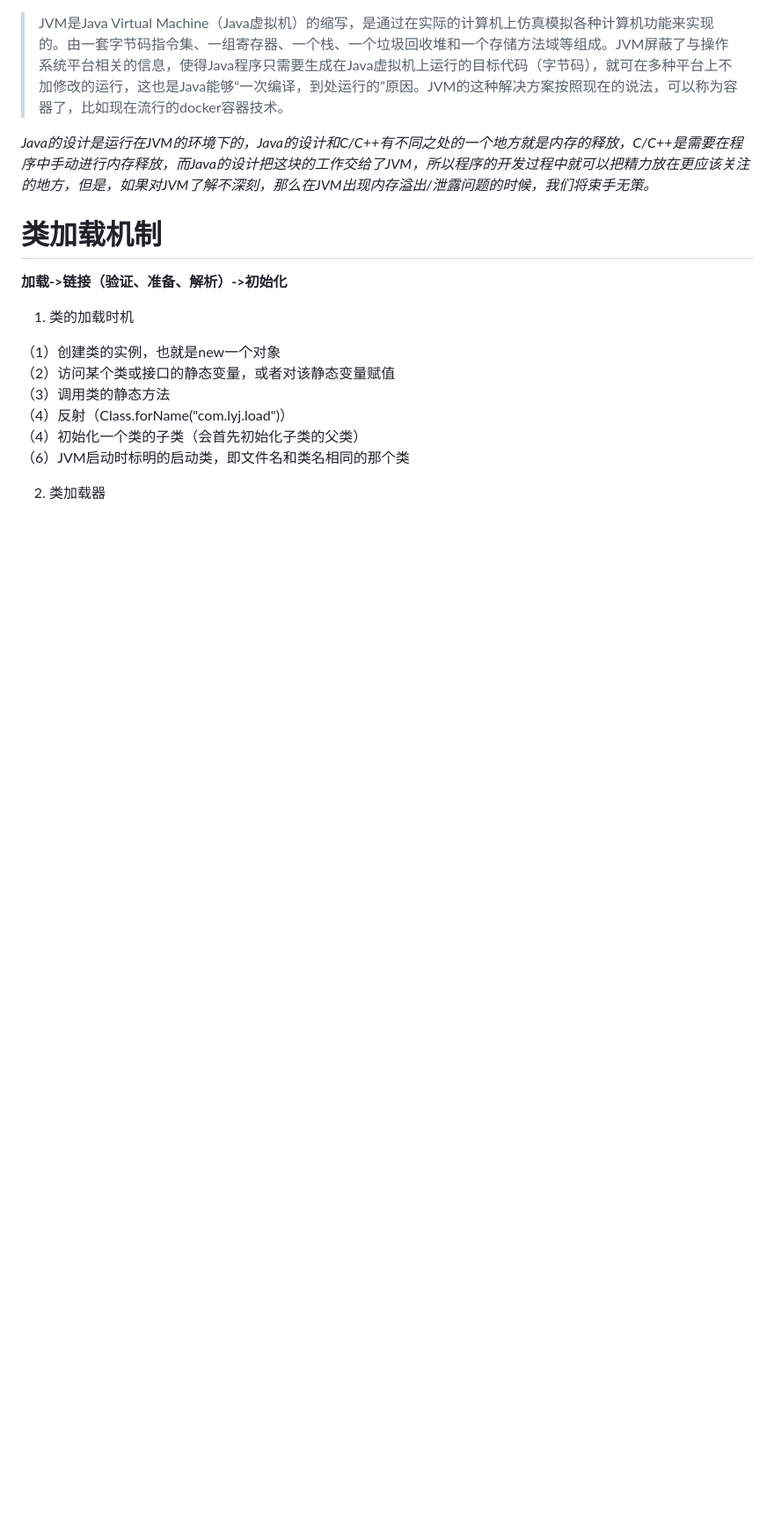
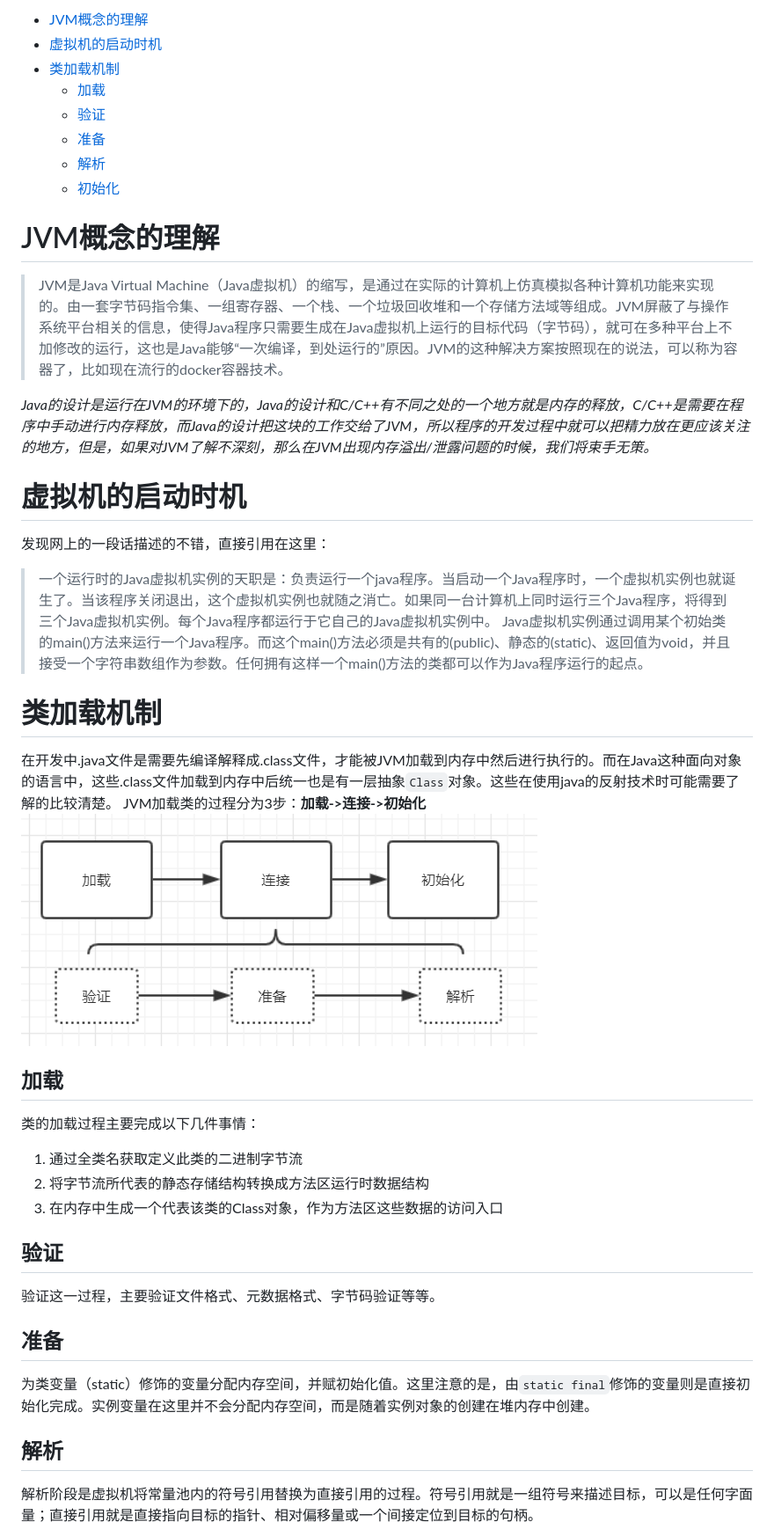
Before and after one commit to sunyanping24/IT-Keep, a Markdown page: Java基础/JVM知识点整理.md, the part around the change printed below. Shown: that part at 88% size. Rendered like a GitHub page; pictures changed too: ASSET/JVM类加载过程.jpg (added); blank space fills up the shorter version.

Commit message:
JVM

```diff
--- a/Java基础/JVM知识点整理.md
+++ b/Java基础/JVM知识点整理.md
@@ -1,19 +1,43 @@
+<!-- TOC -->
+
+- [JVM概念的理解](#jvm概念的理解)
+- [虚拟机的启动时机](#虚拟机的启动时机)
+- [类加载机制](#类加载机制)
+  - [加载](#加载)
+  - [验证](#验证)
+  - [准备](#准备)
+  - [解析](#解析)
+  - [初始化](#初始化)
+
+<!-- /TOC -->
+
+# JVM概念的理解
 > JVM是Java Virtual Machine（Java虚拟机）的缩写，是通过在实际的计算机上仿真模拟各种计算机功能来实现的。由一套字节码指令集、一组寄存器、一个栈、一个垃圾回收堆和一个存储方法域等组成。JVM屏蔽了与操作系统平台相关的信息，使得Java程序只需要生成在Java虚拟机上运行的目标代码（字节码），就可在多种平台上不加修改的运行，这也是Java能够“一次编译，到处运行的”原因。JVM的这种解决方案按照现在的说法，可以称为容器了，比如现在流行的docker容器技术。
 
 *Java的设计是运行在JVM的环境下的，Java的设计和C/C++有不同之处的一个地方就是内存的释放，C/C++是需要在程序中手动进行内存释放，而Java的设计把这块的工作交给了JVM，所以程序的开发过程中就可以把精力放在更应该关注的地方，但是，如果对JVM了解不深刻，那么在JVM出现内存溢出/泄露问题的时候，我们将束手无策。*
 
+# 虚拟机的启动时机
+发现网上的一段话描述的不错，直接引用在这里：
+> 一个运行时的Java虚拟机实例的天职是：负责运行一个java程序。当启动一个Java程序时，一个虚拟机实例也就诞生了。当该程序关闭退出，这个虚拟机实例也就随之消亡。如果同一台计算机上同时运行三个Java程序，将得到三个Java虚拟机实例。每个Java程序都运行于它自己的Java虚拟机实例中。
+Java虚拟机实例通过调用某个初始类的main()方法来运行一个Java程序。而这个main()方法必须是共有的(public)、静态的(static)、返回值为void，并且接受一个字符串数组作为参数。任何拥有这样一个main()方法的类都可以作为Java程序运行的起点。
+
 # 类加载机制
+在开发中.java文件是需要先编译解释成.class文件，才能被JVM加载到内存中然后进行执行的。而在Java这种面向对象的语言中，这些.class文件加载到内存中后统一也是有一层抽象`Class`对象。这些在使用java的反射技术时可能需要了解的比较清楚。
+JVM加载类的过程分为3步：**加载->连接->初始化**
+![JVM类加载过程](../ASSET/JVM类加载过程.jpg)
 
-**加载->链接（验证、准备、解析）->初始化**
+## 加载
+类的加载过程主要完成以下几件事情：
+1. 通过全类名获取定义此类的二进制字节流
+2. 将字节流所代表的静态存储结构转换成方法区运行时数据结构
+3. 在内存中生成一个代表该类的Class对象，作为方法区这些数据的访问入口
 
-1. 类的加载时机
+## 验证
+验证这一过程，主要验证文件格式、元数据格式、字节码验证等等。
 
-（1）创建类的实例，也就是new一个对象
-（2）访问某个类或接口的静态变量，或者对该静态变量赋值
-（3）调用类的静态方法
-（4）反射（Class.forName("com.lyj.load")）
-（4）初始化一个类的子类（会首先初始化子类的父类）
-（6）JVM启动时标明的启动类，即文件名和类名相同的那个类
+## 准备
+为类变量（static）修饰的变量分配内存空间，并赋初始化值。这里注意的是，由`static final`修饰的变量则是直接初始化完成。实例变量在这里并不会分配内存空间，而是随着实例对象的创建在堆内存中创建。
 
-2. 类加载器
+## 解析
+解析阶段是虚拟机将常量池内的符号引用替换为直接引用的过程。符号引用就是一组符号来描述目标，可以是任何字面量；直接引用就是直接指向目标的指针、相对偏移量或一个间接定位到目标的句柄。
 
```
Also changed, not shown: other parts of Java基础/JVM知识点整理.md (+15 -2 lines).
